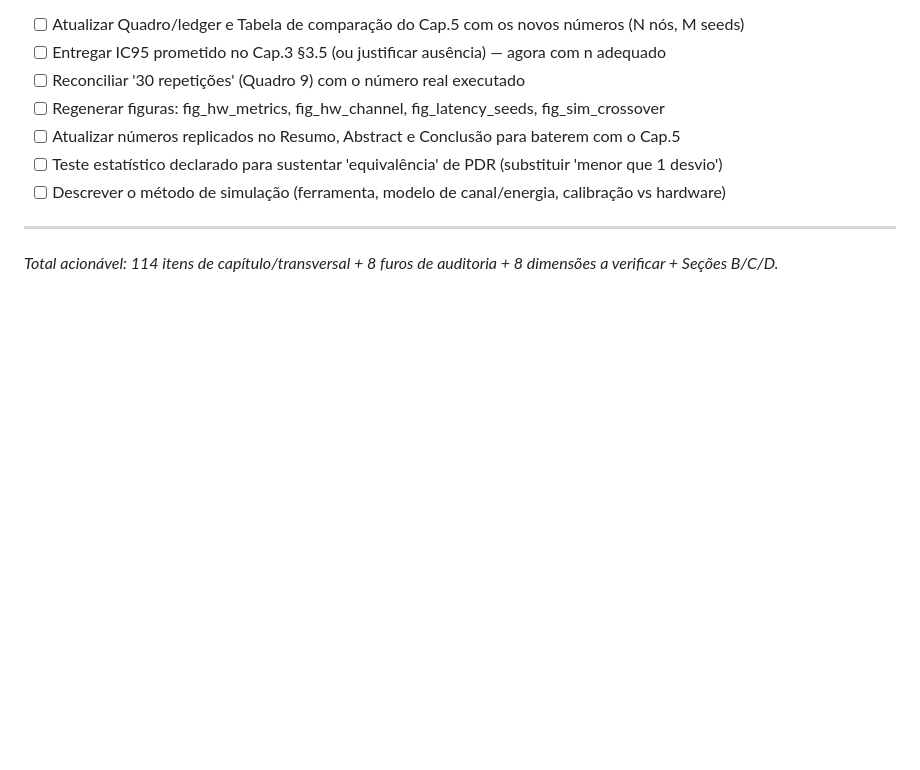
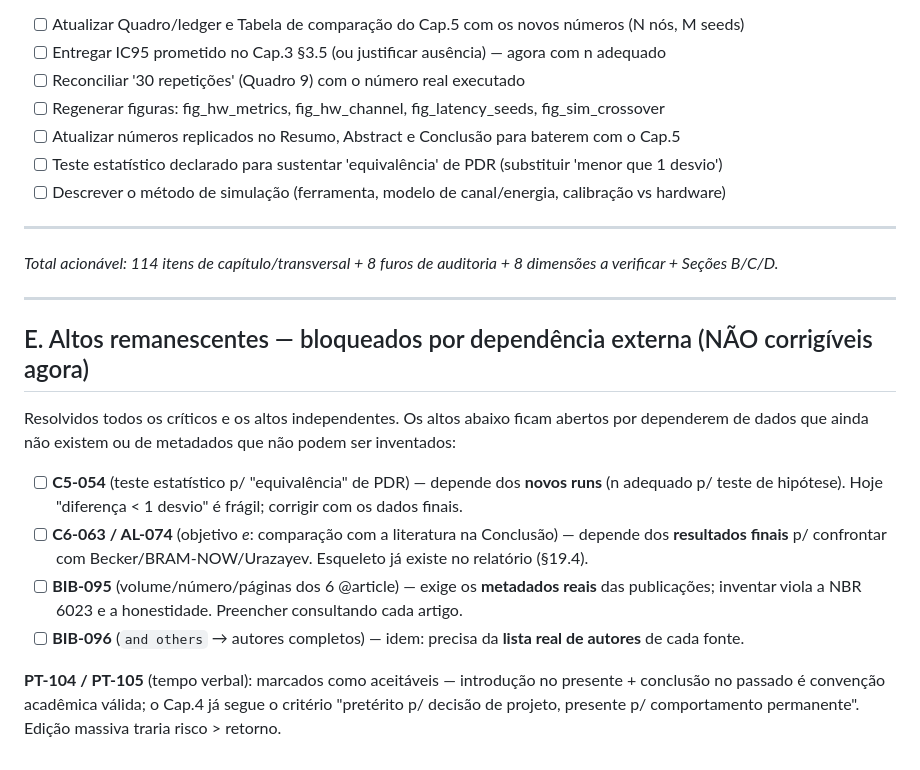
Before and after one commit to nextsync/aodv-en, a Markdown page: tcc_latex/REVISAO_PROBLEMAS.md, the part around one of its changes. Drawn GitHub-style; blank space fills up the shorter version.

Commit message:
docs(tcc): marca tempo verbal aceitavel + documenta altos bloqueados
- PT-104/105: intro presente + conclusao passado e convencao valida; cap4 ja
  segue criterio preterito-decisao/presente-comportamento
- adiciona Secao E: altos remanescentes bloqueados por dados (C5-054, C6-063,
  AL-074) ou metadados reais de publicacao (BIB-095/096) - nao inventaveis

```diff
--- a/tcc_latex/REVISAO_PROBLEMAS.md
+++ b/tcc_latex/REVISAO_PROBLEMAS.md
@@ -857,3 +857,22 @@ Fecham só após coletar os novos dados:
 ---
 
 _Total acionável: 114 itens de capítulo/transversal + 8 furos de auditoria + 8 dimensões a verificar + Seções B/C/D._
+
+---
+
+## E. Altos remanescentes — bloqueados por dependência externa (NÃO corrigíveis agora)
+
+Resolvidos todos os críticos e os altos independentes. Os altos abaixo ficam abertos por
+dependerem de dados que ainda não existem ou de metadados que não podem ser inventados:
+
+- [ ] **C5-054** (teste estatístico p/ "equivalência" de PDR) — depende dos **novos runs**
+  (n adequado p/ teste de hipótese). Hoje "diferença < 1 desvio" é frágil; corrigir com os dados finais.
+- [ ] **C6-063 / AL-074** (objetivo *e*: comparação com a literatura na Conclusão) — depende dos
+  **resultados finais** p/ confrontar com Becker/BRAM-NOW/Urazayev. Esqueleto já existe no relatório (§19.4).
+- [ ] **BIB-095** (volume/número/páginas dos 6 @article) — exige os **metadados reais** das publicações;
+  inventar viola a NBR 6023 e a honestidade. Preencher consultando cada artigo.
+- [ ] **BIB-096** (`and others` → autores completos) — idem: precisa da **lista real de autores** de cada fonte.
+
+**PT-104 / PT-105** (tempo verbal): marcados como aceitáveis — introdução no presente + conclusão no
+passado é convenção acadêmica válida; o Cap.4 já segue o critério "pretérito p/ decisão de projeto,
+presente p/ comportamento permanente". Edição massiva traria risco > retorno.
```
Also changed, not shown: other parts of tcc_latex/REVISAO_PROBLEMAS.md (+2 -2 lines).
